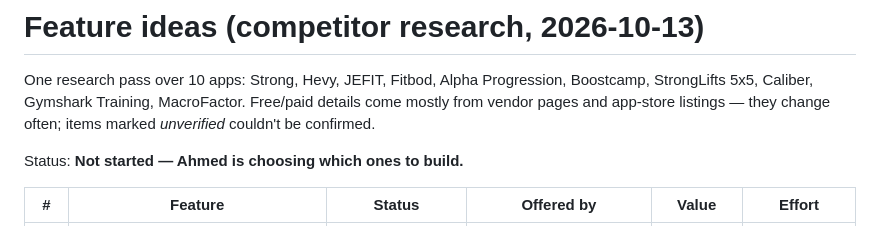
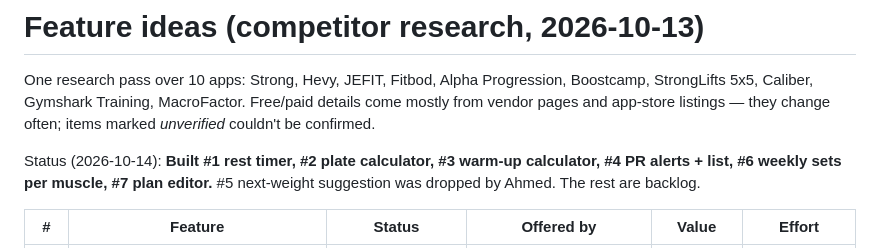
Before and after one commit to 1jjl7/gym-planner, a Markdown page: docs/feature-ideas.md, the part around the change. GitHub-like rendering.

```diff
--- a/docs/feature-ideas.md
+++ b/docs/feature-ideas.md
@@ -4,7 +4,7 @@ One research pass over 10 apps: Strong, Hevy, JEFIT, Fitbod, Alpha Progression,
 StrongLifts 5x5, Caliber, Gymshark Training, MacroFactor. Free/paid details come mostly from vendor
 pages and app-store listings — they change often; items marked *unverified* couldn't be confirmed.
 
-Status: **Not started — Ahmed is choosing which ones to build.**
+Status (2026-10-14): **Built #1 rest timer, #2 plate calculator, #3 warm-up calculator, #4 PR alerts + list, #6 weekly sets per muscle, #7 plan editor.** #5 next-weight suggestion was dropped by Ahmed. The rest are backlog.
 
 | # | Feature | Status | Offered by | Value | Effort |
 |---|---|---|---|---|---|
```
Also changed, not shown: README.md (+26 -4 lines), screenshots/desktop.png, 16 other files.
